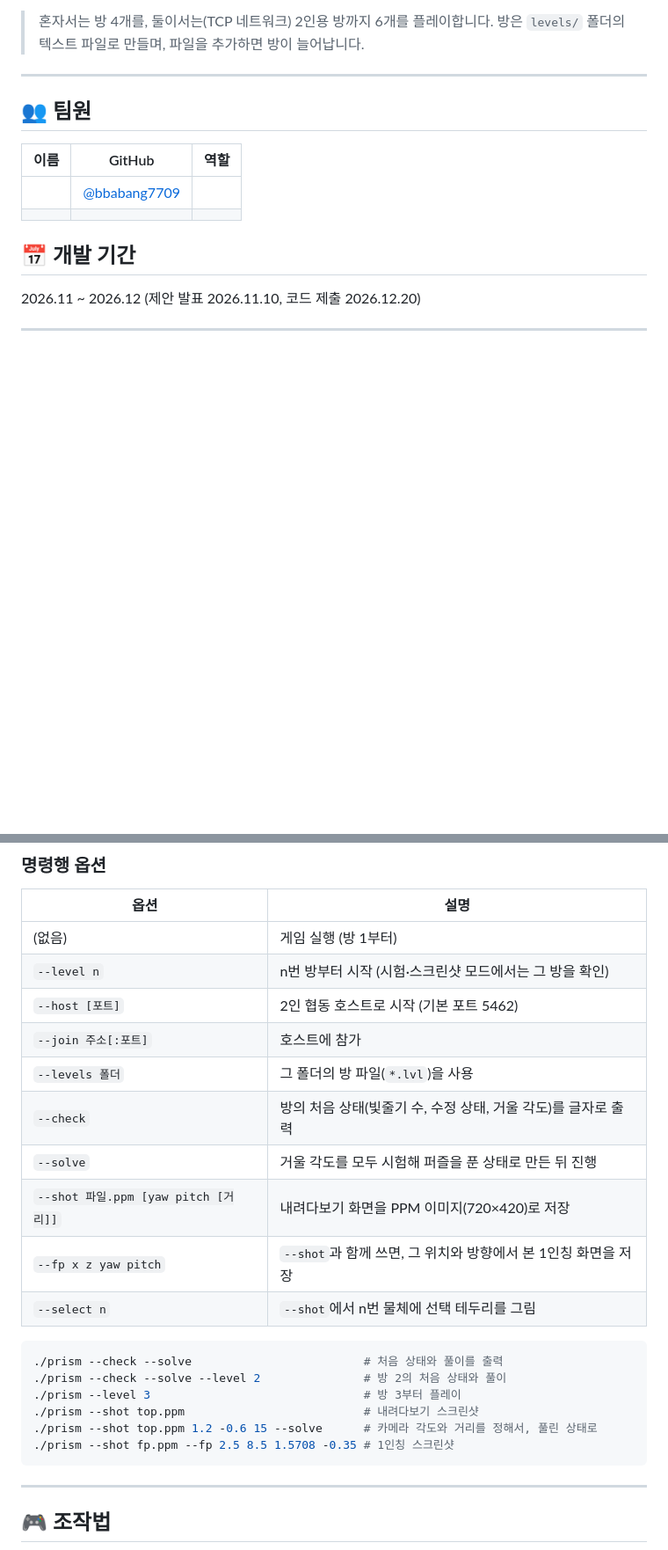
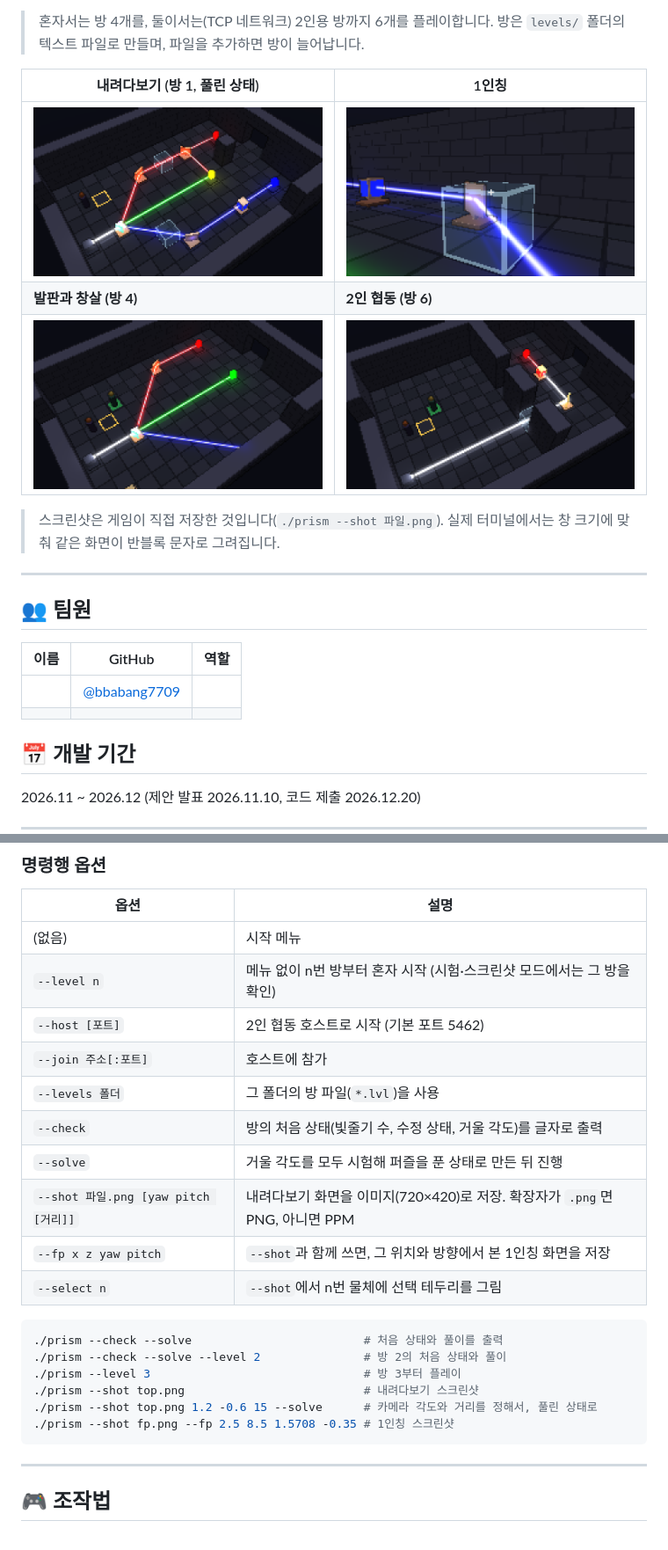
Before and after one commit to bbabang7709/Project-Prism, a Markdown page: README.md, 2 parts joined by grey strips. Shown at 88% size. Drawn GitHub-style; pictures changed too: docs/images/coop.png (added), docs/images/first-person.png (added), docs/images/overview.png (added); blank space fills up the shorter version.

````diff
--- a/README.md
+++ b/README.md
@@ -12,6 +12,14 @@
 - 빛은 실제 광학 규칙을 따릅니다. 반사(`r = d − 2(d·n)n`), 스넬 법칙 굴절과 전반사, 프리즘 분광, 색 필터를 계산합니다.
 
 > 혼자서는 방 4개를, 둘이서는(TCP 네트워크) 2인용 방까지 6개를 플레이합니다. 방은 `levels/` 폴더의 텍스트 파일로 만들며, 파일을 추가하면 방이 늘어납니다.
+
+| 내려다보기 (방 1, 풀린 상태) | 1인칭 |
+|---|---|
+| ![방 1을 내려다본 화면. 프리즘이 흰빛을 빨강, 초록, 파랑으로 나누고 거울과 필터를 거쳐 수정 세 개에 닿는다](docs/images/overview.png) | ![1인칭 화면. 파랑 빛이 유리 블록을 지나 거울 면에서 반사된다](docs/images/first-person.png) |
+| **발판과 창살 (방 4)** | **2인 협동 (방 6)** |
+| ![발판이 눌려 초록으로 바뀌고 창살이 열려 초록 빛이 수정에 닿는다](docs/images/plate.png) | ![한 사람이 발판을 밟아 창살을 열고, 빛이 유리창을 지나 벽 너머 거울을 거쳐 빨강 수정에 닿는다](docs/images/coop.png) |
+
+> 스크린샷은 게임이 직접 저장한 것입니다(`./prism --shot 파일.png`). 실제 터미널에서는 창 크기에 맞춰 같은 화면이 반블록 문자로 그려집니다.
 
 ---
 
@@ -117,14 +139,14 @@ make test REF=develop~3   # 원하는 커밋과 비교
 
 | 옵션 | 설명 |
 |---|---|
-| (없음) | 게임 실행 (방 1부터) |
-| `--level n` | n번 방부터 시작 (시험·스크린샷 모드에서는 그 방을 확인) |
+| (없음) | 시작 메뉴 |
+| `--level n` | 메뉴 없이 n번 방부터 혼자 시작 (시험·스크린샷 모드에서는 그 방을 확인) |
 | `--host [포트]` | 2인 협동 호스트로 시작 (기본 포트 5462) |
 | `--join 주소[:포트]` | 호스트에 참가 |
 | `--levels 폴더` | 그 폴더의 방 파일(`*.lvl`)을 사용 |
 | `--check` | 방의 처음 상태(빛줄기 수, 수정 상태, 거울 각도)를 글자로 출력 |
 | `--solve` | 거울 각도를 모두 시험해 퍼즐을 푼 상태로 만든 뒤 진행 |
-| `--shot 파일.ppm [yaw pitch [거리]]` | 내려다보기 화면을 PPM 이미지(720×420)로 저장 |
+| `--shot 파일.png [yaw pitch [거리]]` | 내려다보기 화면을 이미지(720×420)로 저장. 확장자가 `.png`면 PNG, 아니면 PPM |
 | `--fp x z yaw pitch` | `--shot`과 함께 쓰면, 그 위치와 방향에서 본 1인칭 화면을 저장 |
 | `--select n` | `--shot`에서 n번 물체에 선택 테두리를 그림 |
 
@@ -132,9 +154,9 @@ make test REF=develop~3   # 원하는 커밋과 비교
 ./prism --check --solve                         # 처음 상태와 풀이를 출력
 ./prism --check --solve --level 2               # 방 2의 처음 상태와 풀이
 ./prism --level 3                               # 방 3부터 플레이
-./prism --shot top.ppm                          # 내려다보기 스크린샷
-./prism --shot top.ppm 1.2 -0.6 15 --solve      # 카메라 각도와 거리를 정해서, 풀린 상태로
-./prism --shot fp.ppm --fp 2.5 8.5 1.5708 -0.35 # 1인칭 스크린샷
+./prism --shot top.png                          # 내려다보기 스크린샷
+./prism --shot top.png 1.2 -0.6 15 --solve      # 카메라 각도와 거리를 정해서, 풀린 상태로
+./prism --shot fp.png --fp 2.5 8.5 1.5708 -0.35 # 1인칭 스크린샷
 ```
 
 ---
````
Also changed, not shown: other parts of README.md (+40 -14 lines), 11 other files.
